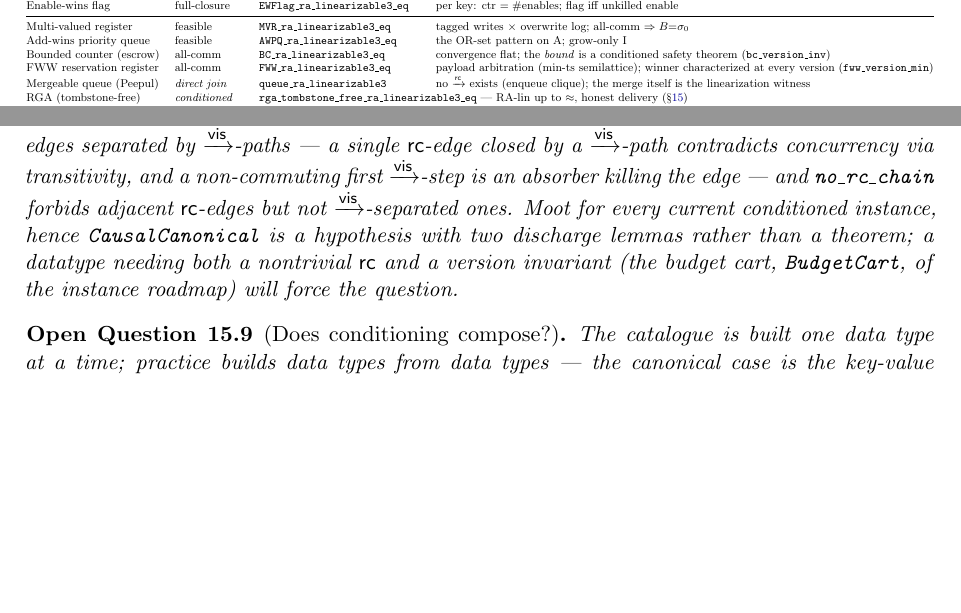
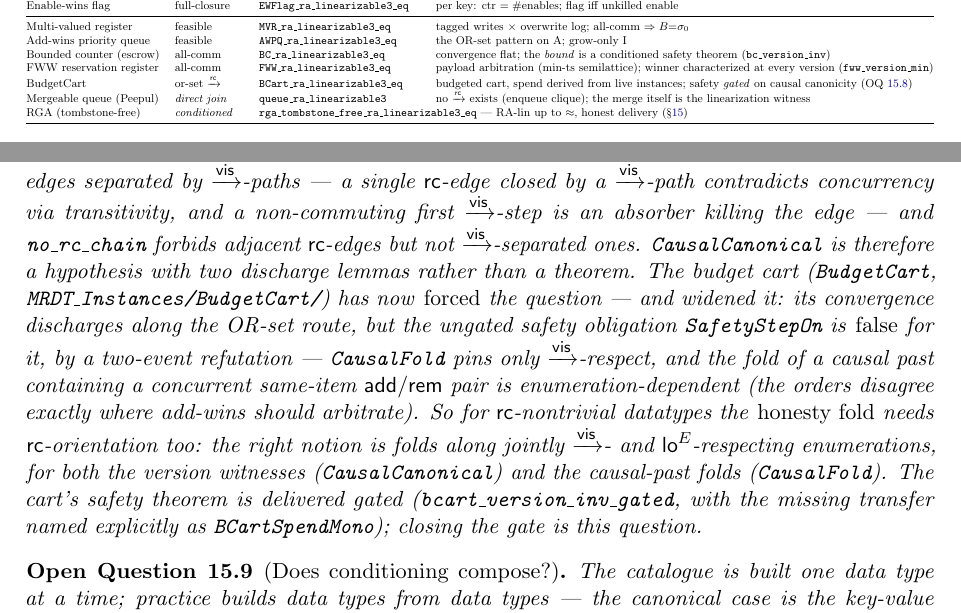
Before and after one commit to fplaunchpad/sal, a LaTeX paper (Sal/ConditionedMRDTs/mrdt-metatheory.tex): two parts of pages 15 and 28 of 29, joined at a grey line, cut so that both start at the same text, the shorter picture padded with empty space. Compiled offline with pdfLaTeX.

Commit message:
feat(budgetcart): BudgetCart — or-set rc + derived spend; safety gated on OQ8
Fifth born-conditioned instance (1136 lines, kernel-clean): a budgeted
shopping cart. State = Finset of live instances (ts, rep, item, price) +
static per-replica alloc; spend is DERIVED (sum of a replica's live
instances) so removal refunds the adder automatically and exactly; ops
add(item, price) / rem(item) with production OR-set semantics and
add-wins rc (star-legal).

Convergence: full OR-set-route discharge over the Finset representation;
bcart_ra_linearizable3 + BCart_ra_linearizable3_eq (sixteenth catalogue
capstone). All audits [propext, Classical.choice, Quot.sound].

Safety: the ungated SafetyStepOn is FALSE — two-event refutation: with a
concurrent same-item add/rem pair in a causal past, vis-respecting
enumerations fold to different states (spend 0 vs spend 10); CausalFold
pins only vis-respect, so for rc-nontrivial datatypes the honesty fold is
enumeration-dependent exactly where add-wins should arbitrate. Delivered
honestly gated: bcart_safetyStep_of_spend_mono (missing transfer named as
BCartSpendMono — the fold characterization for loOn-oriented causal
enumerations) and bcart_version_inv_gated (CausalCanonical + spend-mono
explicit hypotheses).

This widens OQ8: rc-nontrivial safety needs joint vis+loOn respect in
BOTH the version witnesses (CausalCanonical) and the causal-past folds
(CausalFold). Note updated (catalogue row, OQ8 sharpened, mech row);
READMEs (sixteen capstones; repo entry); PDF rebuilt. Full tree green
(1158 jobs).

```diff
--- a/Sal/ConditionedMRDTs/mrdt-metatheory.tex
+++ b/Sal/ConditionedMRDTs/mrdt-metatheory.tex
@@ -1085,6 +1085,7 @@ Multi-valued register & feasible & \lean{MVR\_ra\_linearizable3\_eq} & tagged wr
 Add-wins priority queue & feasible & \lean{AWPQ\_ra\_linearizable3\_eq} & the OR-set pattern on A; grow-only I \\
 Bounded counter (escrow) & all-comm & \lean{BC\_ra\_linearizable3\_eq} & convergence flat; the \emph{bound} is a conditioned safety theorem (\lean{bc\_version\_inv}) \\
 FWW reservation register & all-comm & \lean{FWW\_ra\_linearizable3\_eq} & payload arbitration (min-ts semilattice); winner characterized at every version (\lean{fww\_version\_min}) \\
+BudgetCart & or-set $\rc$ & \lean{BCart\_ra\_linearizable3\_eq} & budgeted cart, spend derived from live instances; safety \emph{gated} on causal canonicity (OQ~\ref{oq:causalcanon}) \\
 Mergeable queue (Peepul) & \emph{direct join} & \lean{queue\_ra\_linearizable3} & no $\rc$ exists (enqueue clique); the merge itself is the linearization witness \\
 RGA (tombstone-free) & \emph{conditioned} & \multicolumn{2}{l}{\lean{rga\_tombstone\_free\_ra\_linearizable3\_eq} --- RA-lin up to $\approx$, honest delivery (\S\ref{sec:open})} \\
 \bottomrule
@@ -1989,11 +1990,22 @@ $\mathsf{rc}$-edges separated by $\vis$-paths --- a single
 $\mathsf{rc}$-edge closed by a $\vis$-path contradicts concurrency via
 transitivity, and a non-commuting first $\vis$-step is an absorber
 killing the edge --- and \lean{no\_rc\_chain} forbids adjacent
-$\mathsf{rc}$-edges but not $\vis$-separated ones. Moot for every current
-conditioned instance, hence \lean{CausalCanonical} is a hypothesis with
-two discharge lemmas rather than a theorem; a datatype needing both a
-nontrivial $\mathsf{rc}$ and a version invariant (the budget cart,
-\lean{BudgetCart}, of the instance roadmap) will force the question.
+$\mathsf{rc}$-edges but not $\vis$-separated ones. \lean{CausalCanonical} is therefore a hypothesis with two discharge
+lemmas rather than a theorem. The budget cart (\lean{BudgetCart},
+\lean{MRDT\_Instances/BudgetCart/}) has now \emph{forced} the question ---
+and widened it: its convergence discharges along the OR-set route, but the
+ungated safety obligation \lean{SafetyStepOn} is \emph{false} for it, by a
+two-event refutation --- \lean{CausalFold} pins only $\vis$-respect, and
+the fold of a causal past containing a concurrent same-item
+$\mathsf{add}/\mathsf{rem}$ pair is enumeration-dependent (the orders
+disagree exactly where add-wins should arbitrate). So for
+$\mathsf{rc}$-nontrivial datatypes the \emph{honesty fold} needs
+$\mathsf{rc}$-orientation too: the right notion is folds along jointly
+$\vis$- and $\loE{E}$-respecting enumerations, for both the version
+witnesses (\lean{CausalCanonical}) and the causal-past folds
+(\lean{CausalFold}). The cart's safety theorem is delivered gated
+(\lean{bcart\_version\_inv\_gated}, with the missing transfer named
+explicitly as \lean{BCartSpendMono}); closing the gate is this question.
 \end{openq}
 
 \begin{openq}[Does conditioning compose?]
@@ -2046,6 +2058,7 @@ Table~\ref{tab:catalog} & all instance theorems & \lean{MRDT\_Instances/} (one d
 bounded-counter safety & \lean{bc\_version\_inv}, \lean{bc\_value\_nonneg} & \lean{MRDT\_Instances/BoundedCounter/} \\
 mergeable queue (direct join) & \lean{q\_join\_at}, \lean{queue\_ra\_linearizable3} & \lean{MRDT\_Instances/MergeableQueue/} \\
 FWW register (payload arbitration) & \lean{fww\_version\_min} & \lean{MRDT\_Instances/FWWRegister/} \\
+BudgetCart (gated safety) & \lean{BCart\_ra\_linearizable3\_eq}, \lean{bcart\_version\_inv\_gated} & \lean{MRDT\_Instances/BudgetCart/} \\
 per-configuration join hook & \lean{JoinLemma3At}, \lean{goodConfig3\_merge\_at} & \lean{Framework/VC\_Set.lean}, \lean{Metatheory/Adequacy.lean} \\
 honest-reachability metatheorem & \lean{HonestReach}, \lean{ra\_linearizable3\_of\_honest\_reach} & \lean{Metatheory/HonestReach.lean} \\
 generic honesty shape & \lean{GenHonest}, \lean{AppHonest} & \lean{Metatheory/GenHonest.lean} \\
```
Also changed, not shown: README.md, Sal/ConditionedMRDTs/README.md, Sal/ConditionedMRDTs/mrdt-metatheory.pdf, 2 other files.
